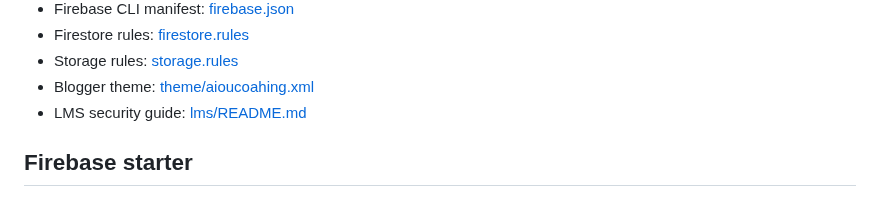
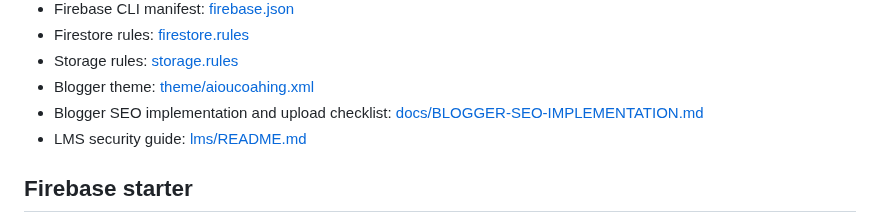
Before and after one commit to nationalistacademy/AIOUN-Coaching, a Markdown page: README.md, the part around the change. Rendered like a GitHub page.

Commit message:
Document Blogger SEO theme implementation

```diff
--- a/README.md
+++ b/README.md
@@ -12,6 +12,7 @@ Independent study-support tools, Blogger resources, and a separate Supabase-back
 - Firestore rules: [firestore.rules](firestore.rules)
 - Storage rules: [storage.rules](storage.rules)
 - Blogger theme: [theme/aioucoahing.xml](theme/aioucoahing.xml)
+- Blogger SEO implementation and upload checklist: [docs/BLOGGER-SEO-IMPLEMENTATION.md](docs/BLOGGER-SEO-IMPLEMENTATION.md)
 - LMS security guide: [lms/README.md](lms/README.md)
 
 ## Firebase starter
```
